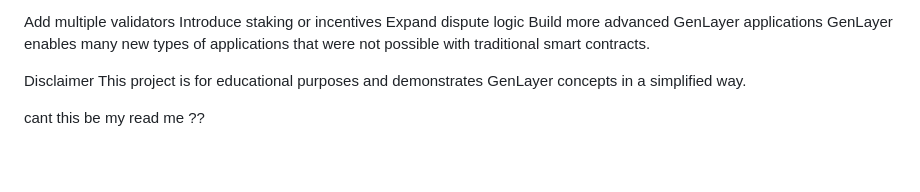
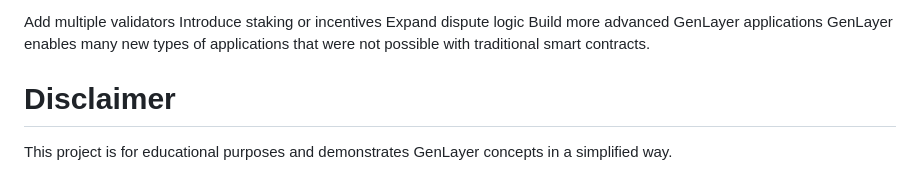
Before and after one commit to Drayeth12/from-zero-to-genlayer, a Markdown page: README.md, the part around one of its changes. Rendered like a GitHub page.

```diff
--- a/README.md
+++ b/README.md
@@ -130,7 +131,5 @@ Expand dispute logic
 Build more advanced GenLayer applications
 GenLayer enables many new types of applications that were not possible with traditional smart contracts.
 
-Disclaimer
+# Disclaimer
 This project is for educational purposes and demonstrates GenLayer concepts in a simplified way.
-
-cant this be my read me ??
```
Also changed, not shown: other parts of README.md (+9 -8 lines).
